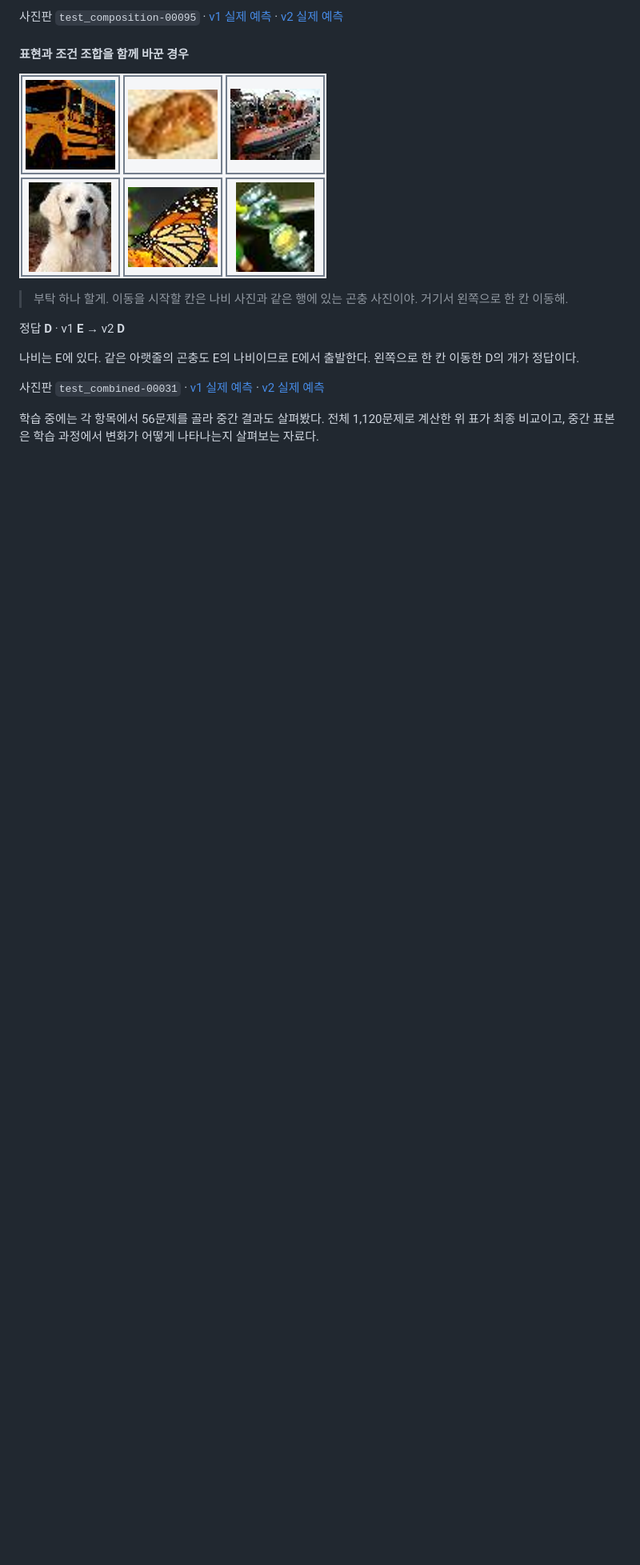
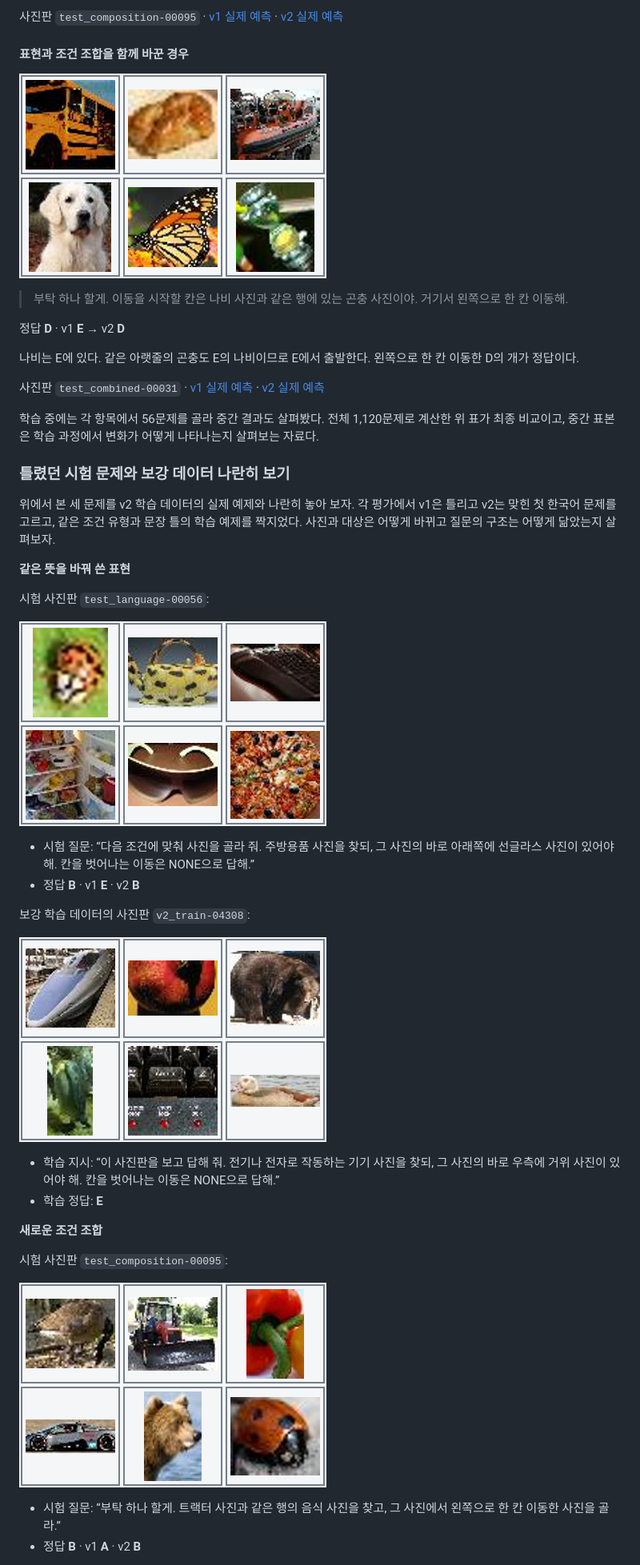
Before and after one commit to gisbi-kim/tiny-visual-reasoning-lab, a Markdown page: docs/BLOG.md, the part around one of its changes. Shown at 80% size. GitHub-like rendering; pictures changed too: docs/figures/training-pair-test_language.png (added); blank space fills up the shorter version.

```diff
--- a/docs/BLOG.md
+++ b/docs/BLOG.md
@@ -197,3 +197,32 @@ v1의 부모 체크포인트는 step 2,400에서 선택되어 19,200회의 예
 
 학습 중에는 각 항목에서 56문제를 골라 중간 결과도 살펴봤다. 전체 1,120문제로 계산한 위 표가 최종 비교이고, 중간 표본은 학습 과정에서 변화가 어떻게 나타나는지 살펴보는 자료다.
 
+### 틀렸던 시험 문제와 보강 데이터 나란히 보기
+
+위에서 본 세 문제를 v2 학습 데이터의 실제 예제와 나란히 놓아 보자. 각 평가에서 v1은 틀리고 v2는 맞힌 첫 한국어 문제를 고르고, 같은 조건 유형과 문장 틀의 학습 예제를 짝지었다. 사진과 대상은 어떻게 바뀌고 질문의 구조는 어떻게 닮았는지 살펴보자.
+
+**같은 뜻을 바꿔 쓴 표현**
+
+시험 사진판 `test_language-00056`:
+
+![같은 뜻을 바꿔 쓴 표현의 평가 사진판](figures/example-test_language.png)
+
+- 시험 질문: “다음 조건에 맞춰 사진을 골라 줘. 주방용품 사진을 찾되, 그 사진의 바로 아래쪽에 선글라스 사진이 있어야 해. 칸을 벗어나는 이동은 NONE으로 답해.”
+- 정답 **B** · v1 **E** · v2 **B**
+
+보강 학습 데이터의 사진판 `v2_train-04308`:
+
+![같은 뜻을 바꿔 쓴 표현의 보강 학습 사진판](figures/training-pair-test_language.png)
+
+- 학습 지시: “이 사진판을 보고 답해 줘. 전기나 전자로 작동하는 기기 사진을 찾되, 그 사진의 바로 우측에 거위 사진이 있어야 해. 칸을 벗어나는 이동은 NONE으로 답해.”
+- 학습 정답: **E**
+
+**새로운 조건 조합**
+
+시험 사진판 `test_composition-00095`:
+
+![새로운 조건 조합의 평가 사진판](figures/example-test_composition.png)
+
+- 시험 질문: “부탁 하나 할게. 트랙터 사진과 같은 행의 음식 사진을 찾고, 그 사진에서 왼쪽으로 한 칸 이동한 사진을 골라.”
+- 정답 **B** · v1 **A** · v2 **B**
+
```
Also changed, not shown: other parts of docs/BLOG.md (+27 -0 lines), docs/figures/training-pair-test_combined.png (added), docs/figures/training-pair-test_composition.png (added), site/assets/training-pair-test_combined.png (added), site/assets/training-pair-test_composition.png (added), site/assets/training-pair-test_language.png (added), 3 other files.
